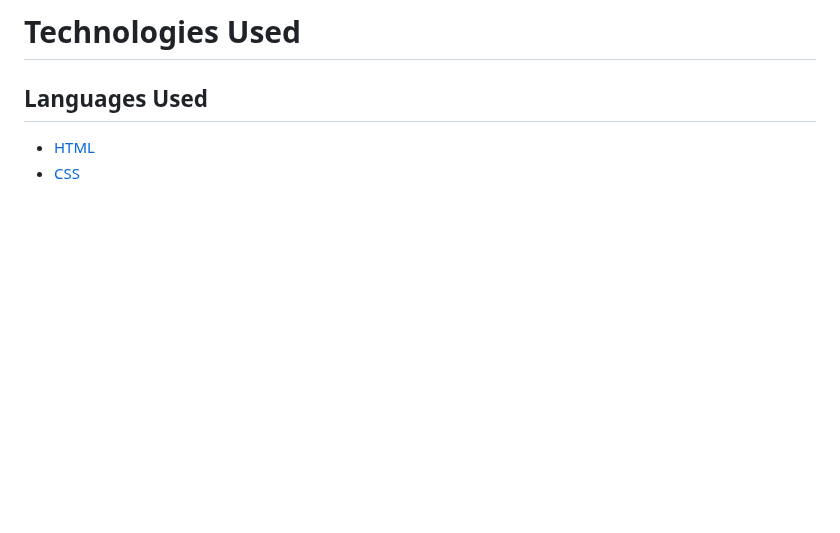
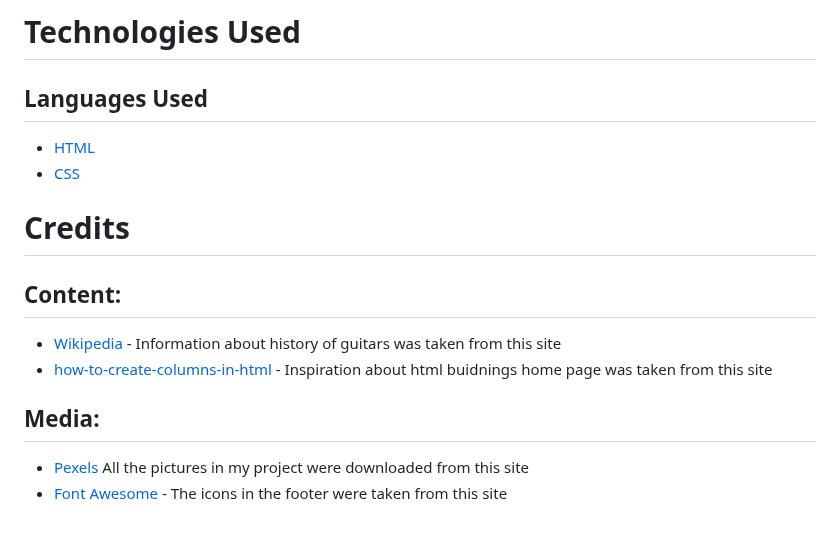
Before and after one commit to mariaarnesson/portfolio1-guitars_history-website, a Markdown page: README.md, the part around the change. Drawn GitHub-style; blank space fills up the shorter version.

Commit message:
Added credits description to README.md

```diff
--- a/README.md
+++ b/README.md
@@ -194,3 +194,17 @@ No errors were found when passing through the official (Jigsaw) validator
 ## Languages Used
 - [HTML](https://sv.wikipedia.org/wiki/HTML)
 - [CSS](https://en.wikipedia.org/wiki/CSS)
+
+# Credits
+
+## Content:
+- [Wikipedia](https://www.wikipedia.org/) - Information about history of guitars was taken from this site
+- [how-to-create-columns-in-html](https://www.educative.io/answers/) - Inspiration about html buidnings home page was taken from this site
+
+
+
+
+## Media:
+
+- [Pexels](https://www.pexels.com/sv-se/) All the pictures in my project were downloaded from this site
+- [Font Awesome](https://fontawesome.com/icons/dumbbell?s=solid&f=classic) - The icons in the footer were taken from this site
```
